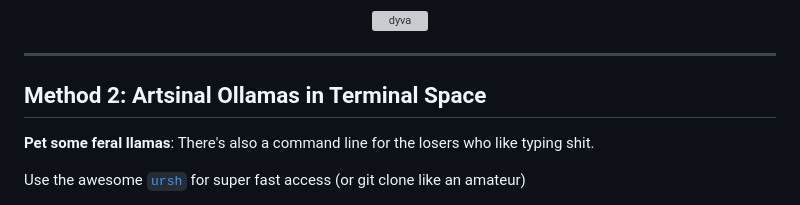
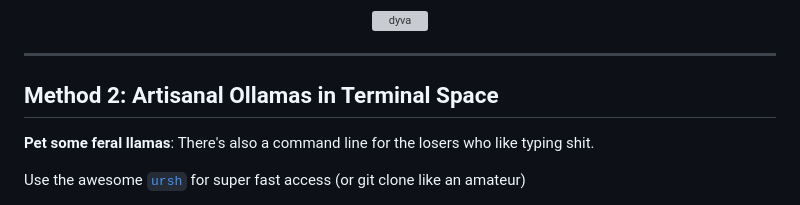
Before and after one commit to kristopolous/free-ollama, a Markdown page: README.md, the part around the change. GitHub-like rendering; grey boxes are pictures that could not be loaded.

```diff
--- a/README.md
+++ b/README.md
@@ -64,7 +64,7 @@ Also let's take a moment and appreciate that magnificent icon, generated with on
 
 <hr>
 
-## Method 2: Artsinal Ollamas in Terminal Space
+## Method 2: Artisanal Ollamas in Terminal Space
 
 **Pet some feral llamas**: There's also a command line for the losers who like typing shit.
 
```
